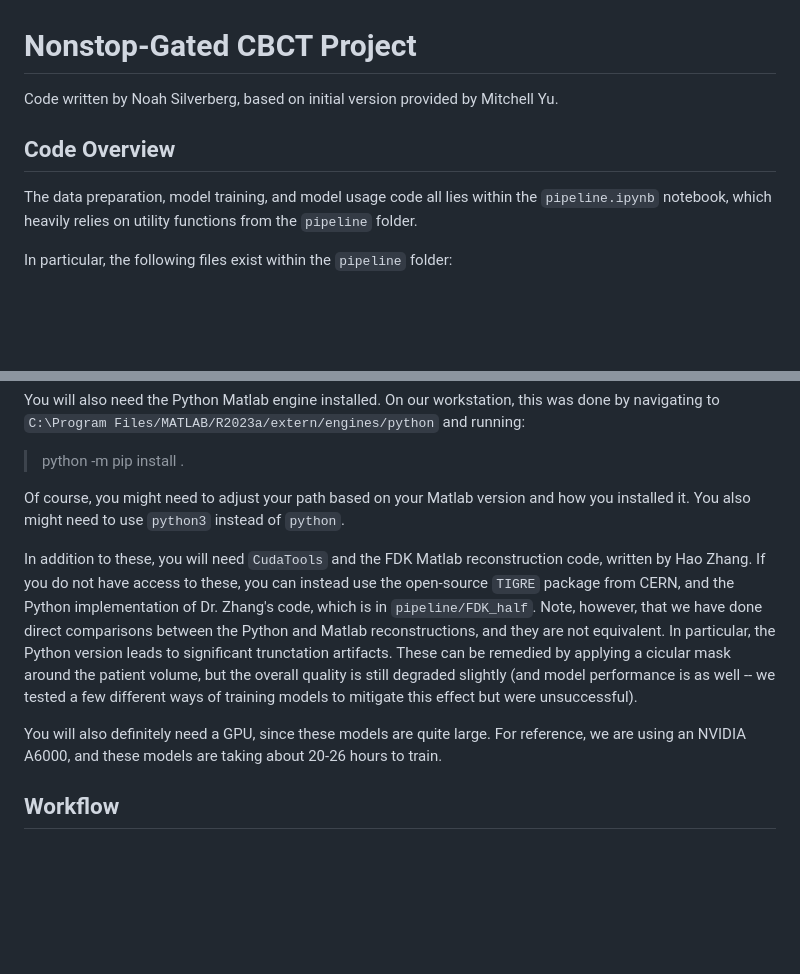
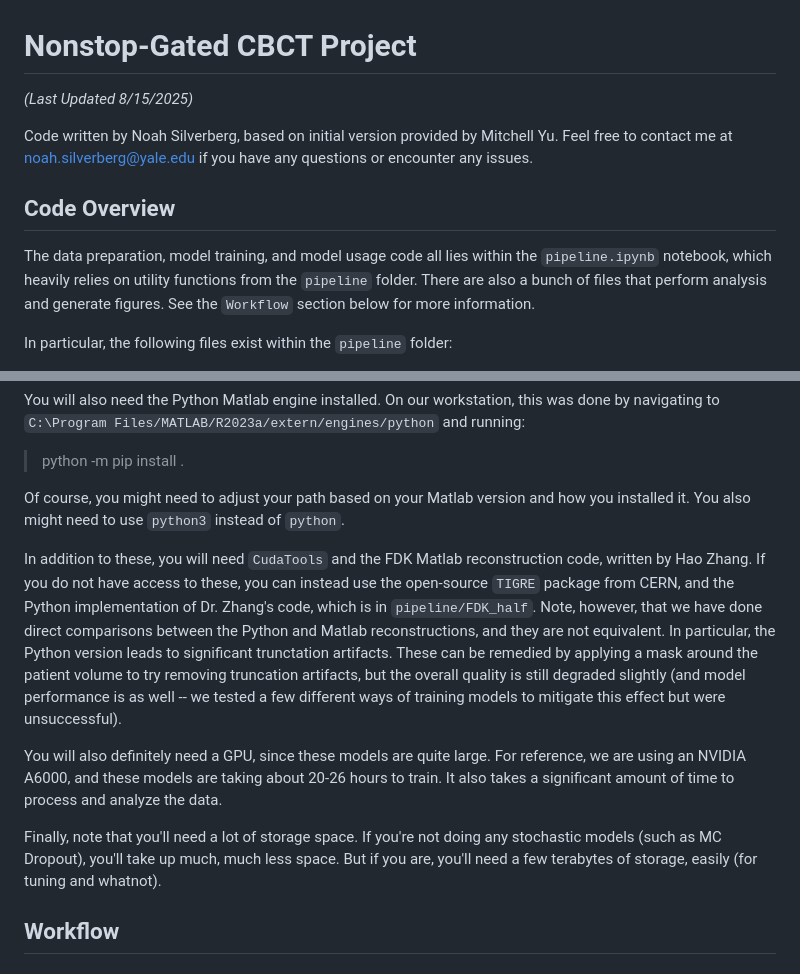
Before and after one commit to noah-silverberg/ngCBCT, a Markdown page: README.md, 2 parts joined by grey strips. Drawn GitHub-style; blank space fills up the shorter version.

```diff
--- a/README.md
+++ b/README.md
@@ -1,10 +1,12 @@
 # Nonstop-Gated CBCT Project
 
-Code written by Noah Silverberg, based on initial version provided by Mitchell Yu.
+*(Last Updated 8/15/2025)*
+
+Code written by Noah Silverberg, based on initial version provided by Mitchell Yu. Feel free to contact me at noah.silverberg@yale.edu if you have any questions or encounter any issues.
 
 ## Code Overview
 
-The data preparation, model training, and model usage code all lies within the ``pipeline.ipynb`` notebook, which heavily relies on utility functions from the ``pipeline`` folder.
+The data preparation, model training, and model usage code all lies within the ``pipeline.ipynb`` notebook, which heavily relies on utility functions from the ``pipeline`` folder. There are also a bunch of files that perform analysis and generate figures. See the ``Workflow`` section below for more information.
 
 In particular, the following files exist within the ``pipeline`` folder:
 * ``aggregate_ct.py``: Includes functionality for aggregating reconstructions. These aggregates are then used for image domain model (ID) training.
@@ -27,9 +29,11 @@ You will also need the Python Matlab engine installed. On our workstation, this
 
 Of course, you might need to adjust your path based on your Matlab version and how you installed it. You also might need to use ``python3`` instead of ``python``.
 
-In addition to these, you will need ``CudaTools`` and the FDK Matlab reconstruction code, written by Hao Zhang. If you do not have access to these, you can instead use the open-source ``TIGRE`` package from CERN, and the Python implementation of Dr. Zhang's code, which is in ``pipeline/FDK_half``. Note, however, that we have done direct comparisons between the Python and Matlab reconstructions, and they are not equivalent. In particular, the Python version leads to significant trunctation artifacts. These can be remedied by applying a cicular mask around the patient volume, but the overall quality is still degraded slightly (and model performance is as well -- we tested a few different ways of training models to mitigate this effect but were unsuccessful).
+In addition to these, you will need ``CudaTools`` and the FDK Matlab reconstruction code, written by Hao Zhang. If you do not have access to these, you can instead use the open-source ``TIGRE`` package from CERN, and the Python implementation of Dr. Zhang's code, which is in ``pipeline/FDK_half``. Note, however, that we have done direct comparisons between the Python and Matlab reconstructions, and they are not equivalent. In particular, the Python version leads to significant trunctation artifacts. These can be remedied by applying a mask around the patient volume to try removing truncation artifacts, but the overall quality is still degraded slightly (and model performance is as well -- we tested a few different ways of training models to mitigate this effect but were unsuccessful).
 
-You will also definitely need a GPU, since these models are quite large. For reference, we are using an NVIDIA A6000, and these models are taking about 20-26 hours to train.
+You will also definitely need a GPU, since these models are quite large. For reference, we are using an NVIDIA A6000, and these models are taking about 20-26 hours to train. It also takes a significant amount of time to process and analyze the data.
+
+Finally, note that you'll need a lot of storage space. If you're not doing any stochastic models (such as MC Dropout), you'll take up much, much less space. But if you are, you'll need a few terabytes of storage, easily (for tuning and whatnot).
 
 ## Workflow
 
```
Also changed, not shown: other parts of README.md (+24 -1 lines).
